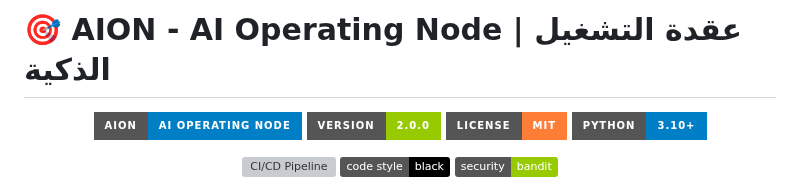
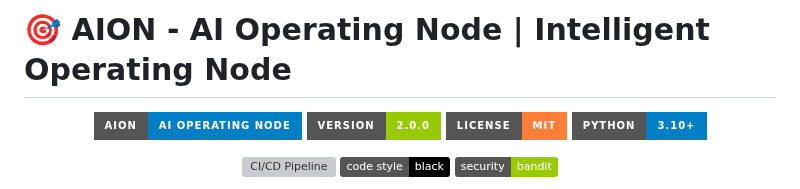
Before and after one commit to AliPluss/AION, a Markdown page: README.md, the part around the change. Rendered like a GitHub page; badges without logos; grey boxes are pictures that could not be loaded.

```diff
--- a/README.md
+++ b/README.md
@@ -1,4 +1,4 @@
-# 🎯 AION - AI Operating Node | عقدة التشغيل الذكية
+# 🎯 AION - AI Operating Node | Intelligent Operating Node
 
 <div align="center">
 
```
